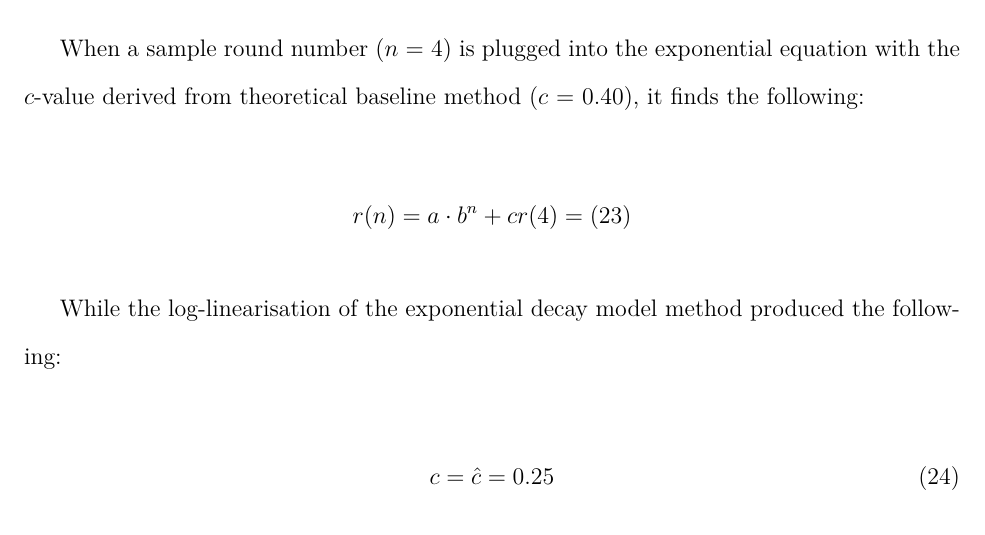
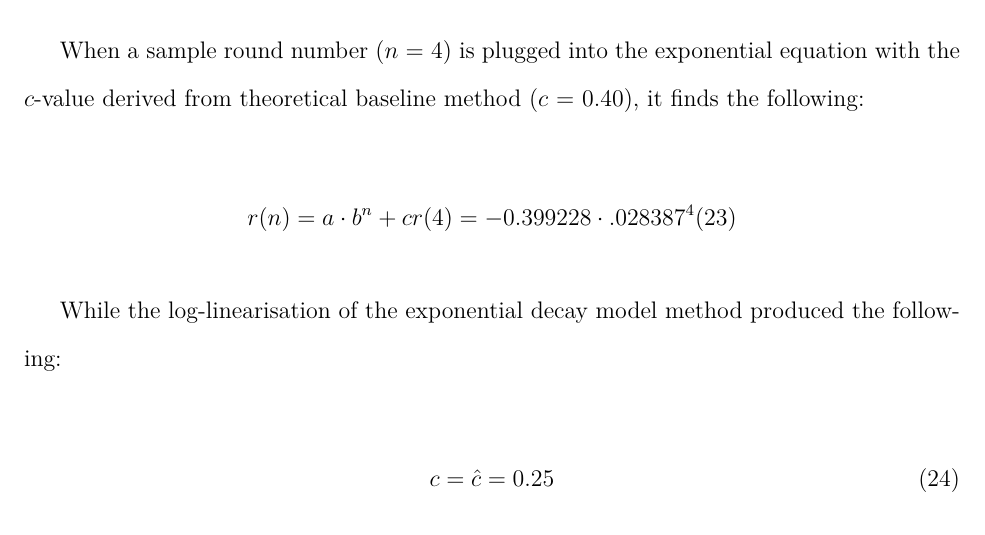
Before and after one commit to loladunton/lola_math_ia, a LaTeX document (ia_main.tex, which reads modelling.tex): part of page 19 of 20, cut so that both start at the same text. The pictures show the PDF file ia_main.pdf that the author committed with the source.

Commit message:
Auto-commit: changes detected at 2026-11-23 17:45:54

```diff
--- a/modelling.tex
+++ b/modelling.tex
@@ -342,3 +341,5 @@ When a sample round number ($n$ = 4) is plugged into the exponential equation wi
+	r(4)={-0.399228\cdot{.028387^{4}}+0.4}
+	r(4)=
 \end{equation}
 
 While the log-linearisation of the exponential decay model method produced the following:
```
Also changed, not shown: ia_main.pdf, modelling.tex (3 more changed lines).
